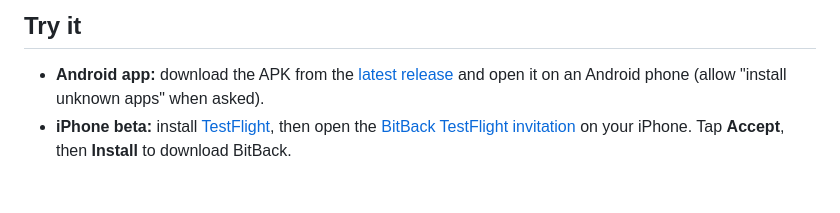
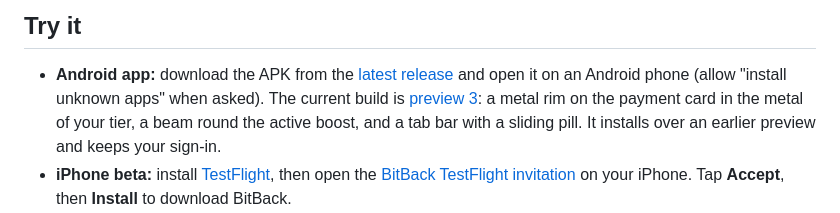
Before and after one commit to JEEPSSS/Credit-card-with-bitcoin-cashback-system-BitBack, a Markdown page: README.md, the part around the change. Drawn GitHub-style; blank space fills up the shorter version.

Commit message:
Name preview 3 as the current Android build in the README (#5) [skip render]
The Try it section now links to the v1.0.0-preview.3 release and says
what is new in it.

```diff
--- a/README.md
+++ b/README.md
@@ -10,6 +10,11 @@ user's own transaction history. FastAPI backend, Expo (React Native) mobile app.
 - **Android app:** download the APK from the
   [latest release](https://github.com/JEEPSSS/Credit-card-with-bitcoin-cashback-system-BitBack/releases/latest)
   and open it on an Android phone (allow "install unknown apps" when asked).
+  The current build is
+  [preview 3](https://github.com/JEEPSSS/Credit-card-with-bitcoin-cashback-system-BitBack/releases/tag/v1.0.0-preview.3):
+  a metal rim on the payment card in the metal of your tier, a beam round the
+  active boost, and a tab bar with a sliding pill. It installs over an earlier
+  preview and keeps your sign-in.
 - **iPhone beta:** install [TestFlight](https://apps.apple.com/app/testflight/id899247664),
   then open the [BitBack TestFlight invitation](https://testflight.apple.com/join/Bg5kgsmC)
   on your iPhone. Tap **Accept**, then **Install** to download BitBack.
```
